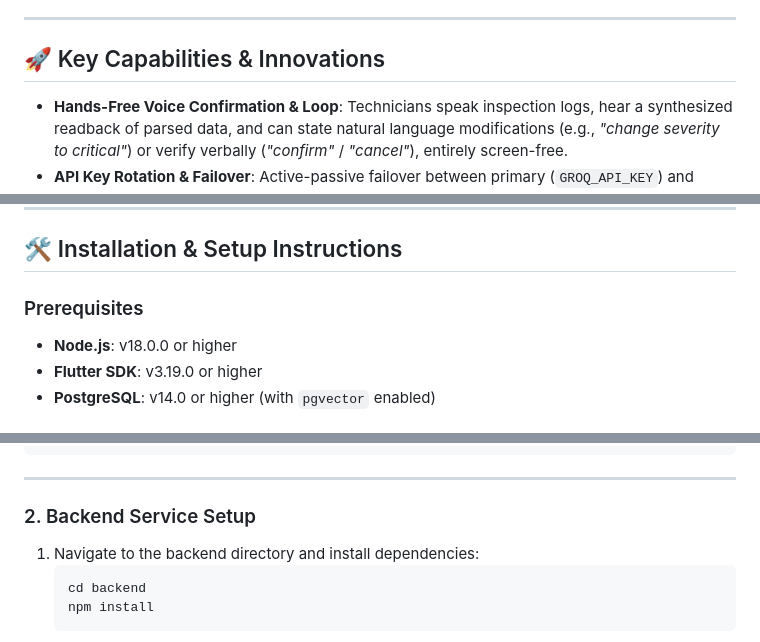
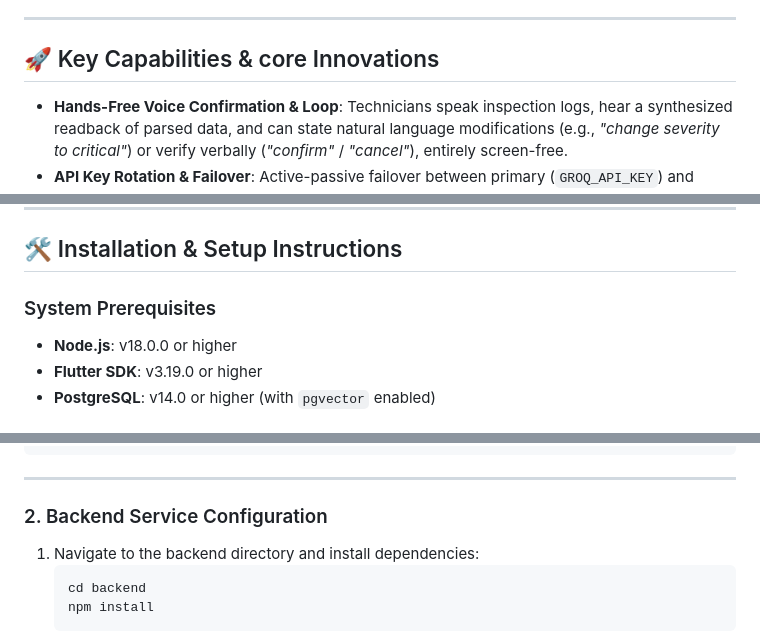
Before and after one commit to tarun250/FieldVoice-AI, a Markdown page: README.md, 3 parts joined by grey strips. GitHub-like rendering.

Commit message:
Update README for clarity and consistency

````diff
--- a/README.md
+++ b/README.md
@@ -9,7 +9,7 @@ It is structured as a robust **monorepo** consisting of:
 
 ---
 
-## 🚀 Key Capabilities & Innovations
+## 🚀 Key Capabilities & core  Innovations
 
 *   **Hands-Free Voice Confirmation & Loop**: Technicians speak inspection logs, hear a synthesized readback of parsed data, and can state natural language modifications (e.g., *"change severity to critical"*) or verify verbally (*"confirm"* / *"cancel"*), entirely screen-free.
 *   **API Key Rotation & Failover**: Active-passive failover between primary (`GROQ_API_KEY`) and secondary (`GROQ_API_KEY_2`) keys on backend text-to-speech requests to prevent rate limit (TPD) exhaustion.
@@ -356,7 +356,7 @@ fieldvoice-ai/
 
 ## 🛠️ Installation & Setup Instructions
 
-### Prerequisites
+###  System Prerequisites
 *   **Node.js**: v18.0.0 or higher
 *   **Flutter SDK**: v3.19.0 or higher
 *   **PostgreSQL**: v14.0 or higher (with `pgvector` enabled)
@@ -372,7 +372,7 @@ CREATE DATABASE fieldvoice;
 
 ---
 
-### 2. Backend Service Setup
+### 2. Backend Service Configuration
 1.  Navigate to the backend directory and install dependencies:
     ```bash
     cd backend
````
